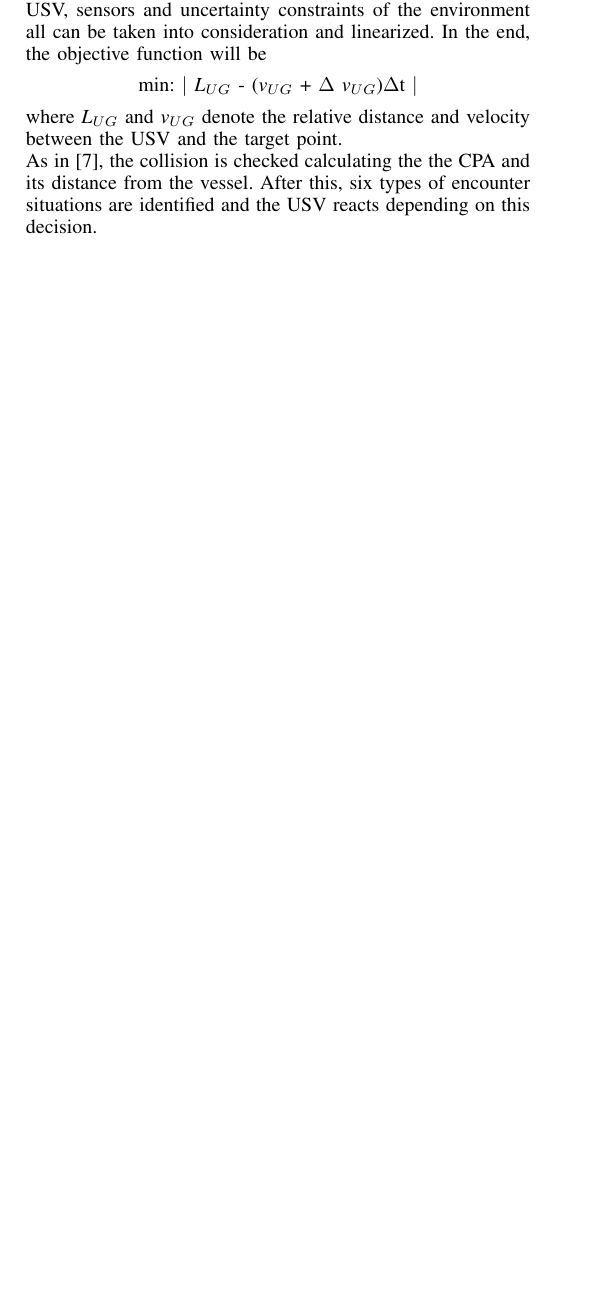
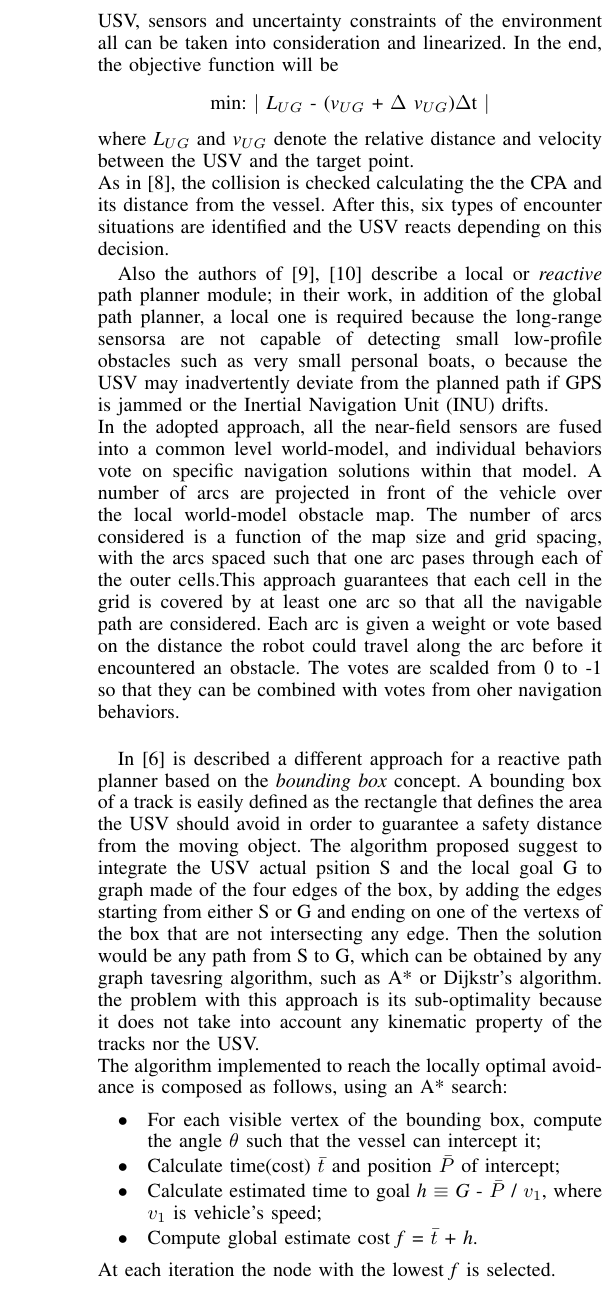
Before and after one commit to Yvaine/obstacle_avoidance_review, a LaTeX paper (main.tex): part of one column of page 3 of 4 before the commit and part of one column of page 4 of 4 after it, cut so that both start at the same text, the shorter picture padded with empty space. Compiled offline with pdfLaTeX.

Commit message:
Added more papers

```diff
--- a/main.tex
+++ b/main.tex
@@ -138,9 +141,18 @@ As described in \ref{introduction}, usually the \textit{Path Planner} module is
   where \textit{L$_{UG}$} and \textit{v$_{UG}$} denote the relative distance and velocity between the USV and the target point.\\
   As in \cite{Kuwata2014}, the collision is checked calculating the the CPA and its distance from the vessel. After this, six types of encounter situations are identified and the USV reacts depending on this decision.
 
+  \indent Also the authors of \cite{Larson2007,Larson2007a} describe a local or \textit{reactive} path planner module; in their work, in addition of the global path planner, a local one is required because the long-range sensorsa are not capable of detecting small low-profile obstacles such as very small personal boats, o because the USV may inadvertently deviate from the planned path if GPS is jammed or the Inertial Navigation Unit (INU) drifts. \\
+  In the adopted approach, all the near-field sensors are fused into a common level world-model, and individual behaviors vote on specific navigation solutions within that model. A number of arcs are projected in front of the vehicle over the local world-model obstacle map. The number of arcs considered is a function of the map size and grid spacing, with the arcs spaced such that one arc pases through each of the outer cells.This approach guarantees that each cell in the grid is covered by at least one arc so that all the navigable path are considered. Each arc is given a weight or vote based on the distance the robot could travel along the arc before it encountered an obstacle. The votes are scalded from 0 to -1 so that they can be combined with votes from oher navigation behaviors.\\
 
-
-
+  \indent In \cite{Casalino2009} is described a different approach for a reactive path planner based on the \textit{bounding box} concept. A bounding box of a track is easily defined as the rectangle that defines the area the USV should avoid in order to guarantee a safety distance from the moving object. The algorithm proposed suggest to integrate the USV actual psition S and the local goal G to  graph made of the four edges of the box, by adding the edges starting from either S or G and ending on one of the vertexs of the box that are not intersecting any edge. Then the solution would be any path from S to G, which can be obtained by any graph tavesring algorithm, such as A* or Dijkstr's algorithm. the problem with this approach is its sub-optimality because it does not take into account any kinematic property of the tracks nor the USV.\\
+  The algorithm implemented to reach the locally optimal avoidance is composed as follows, using an A* search:
+  \begin{itemize}
+        \item For each visible vertex of the bounding box, compute the angle $\theta$ such that the vessel can intercept it;
+        \item Calculate time(cost) \textit{$\bar{t}$} and position $\bar{P}$ of intercept;
+        \item Calculate estimated time to goal \textit{h} $\equiv$ \textit{G} - \textit{$\bar{P}$} / \textit{$v_1$}, where \textit{$v_1$} is vehicle's speed;
+        \item Compute global estimate cost \textit{f} = \textit{$\bar{t}$} + \textit{h}.
+  \end{itemize}
+  At each iteration the node with the lowest \textit{f} is selected.
 
 \section{Conclusion} \label{conclusion}
 
```
Also changed, not shown: main.bbl, main.pdf, main.tex (5 more changed lines), 3 other files.
